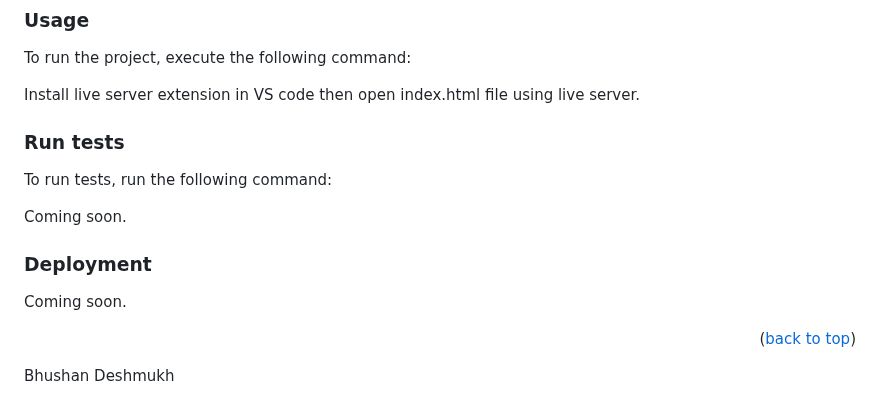
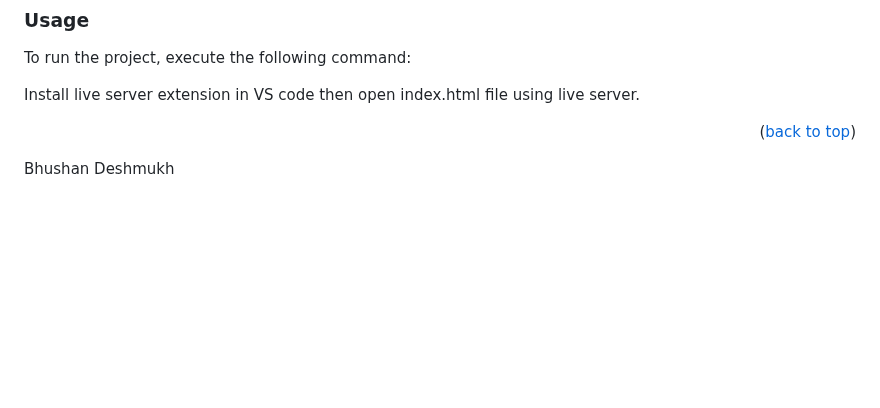
Before and after one commit to bhushan354/Hello-Micorverse, a Markdown page: README.md, the part around the change. GitHub-like rendering; blank space fills up the shorter version.

Commit message:
remove unwanted code

```diff
--- a/README.md
+++ b/README.md
@@ -115,21 +115,6 @@ To run the project, execute the following command:
 Install live server extension in VS code then open index.html file using live server.
 
 
-
-### Run tests
-
-To run tests, run the following command:
-
-Coming soon.
-
-
-
-### Deployment
-
-Coming soon.
-
-
-
 <p align="right">(<a href="#readme-top">back to top</a>)</p>
 
 Bhushan Deshmukh
```
